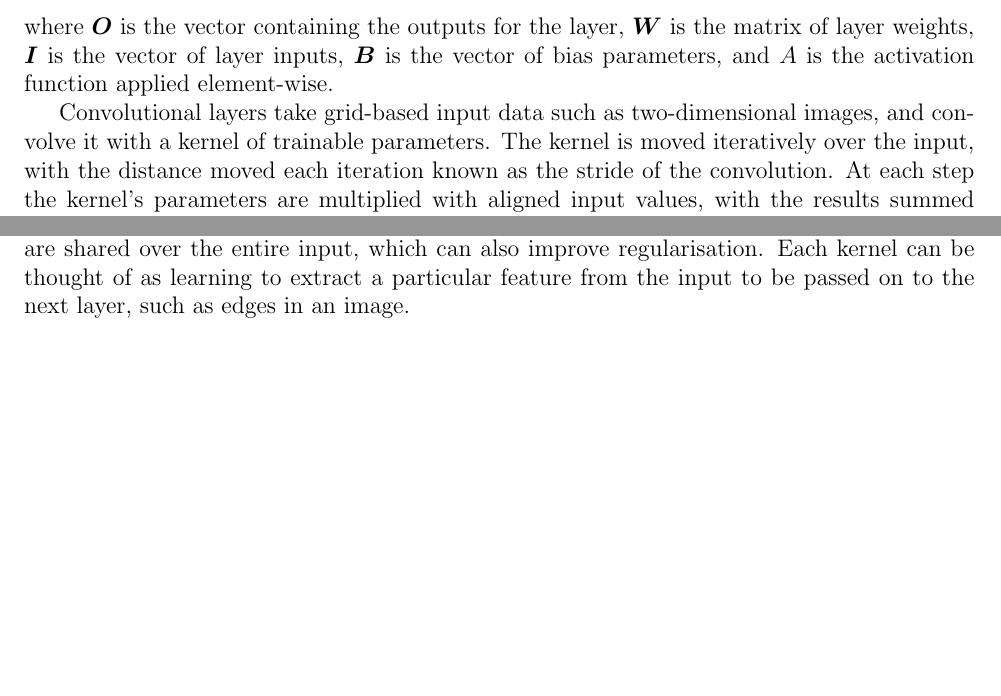
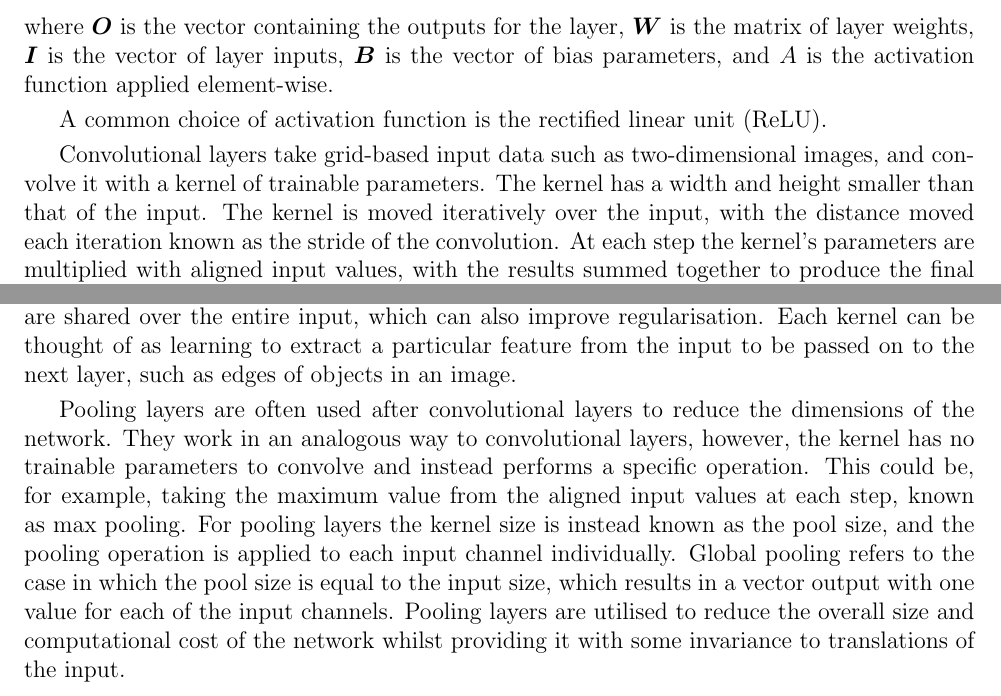
Before and after one commit to jjheaton99/Liquid-Crystals-DL, a LaTeX paper (report/Sem 2/report2.tex): two parts of pages 5 and 6 of 7 before the commit and two parts of pages 5 and 6 of 8 after it, joined at a grey line, cut so that both start at the same text, the shorter picture padded with empty space. Compiled offline with pdfLaTeX.

Commit message:
report progress, training models

```diff
--- a/report/Sem 2/report2.tex
+++ b/report/Sem 2/report2.tex
@@ -1,7 +1,7 @@
 \documentclass[12pt]{article}
 \usepackage[a4paper, total={6.6in, 9.4in}]{geometry}
 
-%\setlength{\parskip}{3pt}
+\setlength{\parskip}{3pt}
 
 \usepackage{amsmath}
 \usepackage{amssymb}
@@ -79,11 +79,13 @@ Neural networks are a type of ML algorithm that pass input data through a series
 \end{equation}
 where $\bm{O}$ is the vector containing the outputs for the layer, $\bm{W}$ is the matrix of layer weights, $\bm{I}$ is the vector of layer inputs, $\bm{B}$ is the vector of bias parameters, and $A$ is the activation function applied element-wise.
 
-Convolutional layers take grid-based input data such as two-dimensional images, and convolve it with a kernel of trainable parameters. The kernel is moved iteratively over the input, with the distance moved each iteration known as the stride of the convolution. At each step the kernel's parameters are multiplied with aligned input values, with the results summed together to produce the final output value. An activation function is often applied to this output value. The complete layer output is formed as a grid containing the ordered output values from the convolution. The size of the output grid depends on the dimensions of the kernel and the stride of the convolution, as these together determine the number of convolution steps in each direction. The input and output of the layer can have a third dimension, for example with the three colour channels of an RGB image. In this case, the kernel will have a different set of parameters for each channel. The number of channels can be increased from input to output by stacking the results from multiple kernels. A convolutional layer's padding refers to the behaviour of the kernel at the edges of the input. When the kernel is confined completely within the input space it is called valid padding. Same padding is when the kernel extends beyond the input space such that each value is visited by the kernel the same number of times, with kernel values outside the space multiplied by zero. For a stride of one in both directions, same padding will result in an output with the same shape as the input, and valid padding will result in dimensionality reduction.
+A common choice of activation function is the rectified linear unit (ReLU).
 
-The main advantage of convolutional layers over dense layers is the greatly reduced computational and memory cost, since they require far fewer parameters. The kernel parameters are shared over the entire input, which can also improve regularisation. Each kernel can be thought of as learning to extract a particular feature from the input to be passed on to the next layer, such as edges in an image.
+Convolutional layers take grid-based input data such as two-dimensional images, and convolve it with a kernel of trainable parameters. The kernel has a width and height smaller than that of the input. The kernel is moved iteratively over the input, with the distance moved each iteration known as the stride of the convolution. At each step the kernel's parameters are multiplied with aligned input values, with the results summed together to produce the final output value. An activation function is often applied to this output value. The complete layer output is formed as a grid containing the ordered output values from the convolution. The size of the output grid depends on the dimensions of the kernel and the stride of the convolution, as these together determine the number of convolution steps in each direction. The input and output of the layer can have a third dimension, for example with the three colour channels of an RGB image. In this case, the kernel will have a different set of parameters for each channel. The number of channels can be increased from input to output by stacking the results from multiple kernels. A convolutional layer's padding refers to the behaviour of the kernel at the edges of the input. When the kernel is confined completely within the input space it is called valid padding. Same padding is when the kernel extends beyond the input space such that each value is visited by the kernel the same number of times, with kernel values outside the space multiplied by zero. For a stride of one in both directions, same padding will result in an output with the same shape as the input, and valid padding will result in dimensionality reduction.
 
+The main advantage of convolutional layers over dense layers is the greatly reduced computational and memory cost, since they require far fewer parameters. The kernel parameters are shared over the entire input, which can also improve regularisation. Each kernel can be thought of as learning to extract a particular feature from the input to be passed on to the next layer, such as edges of objects in an image.
 
+Pooling layers are often used after convolutional layers to reduce the dimensions of the network. They work in an analogous way to convolutional layers, however, the kernel has no trainable parameters to convolve and instead performs a specific operation. This could be, for example, taking the maximum value from the aligned input values at each step, known as max pooling. For pooling layers the kernel size is instead known as the pool size, and the pooling operation is applied to each input channel individually. Global pooling refers to the case in which the pool size is equal to the input size, which results in a vector output with one value for each of the input channels. Pooling layers are utilised to reduce the overall size and computational cost of the network whilst providing it with some invariance to translations of the input.
 
 \subsubsection{Training}
 
```
Also changed, not shown: report/Sem 2/report2.pdf, 6 other files.
